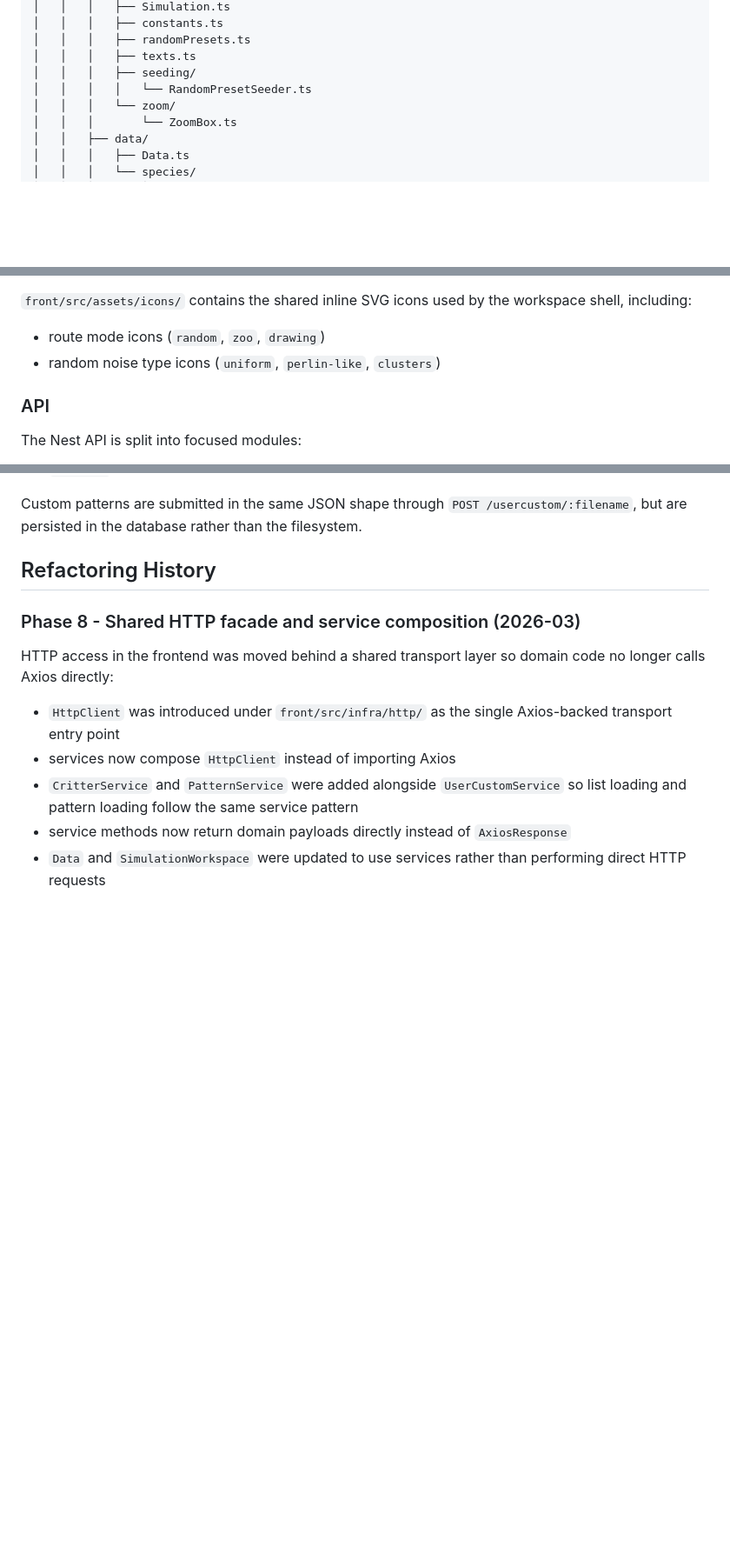
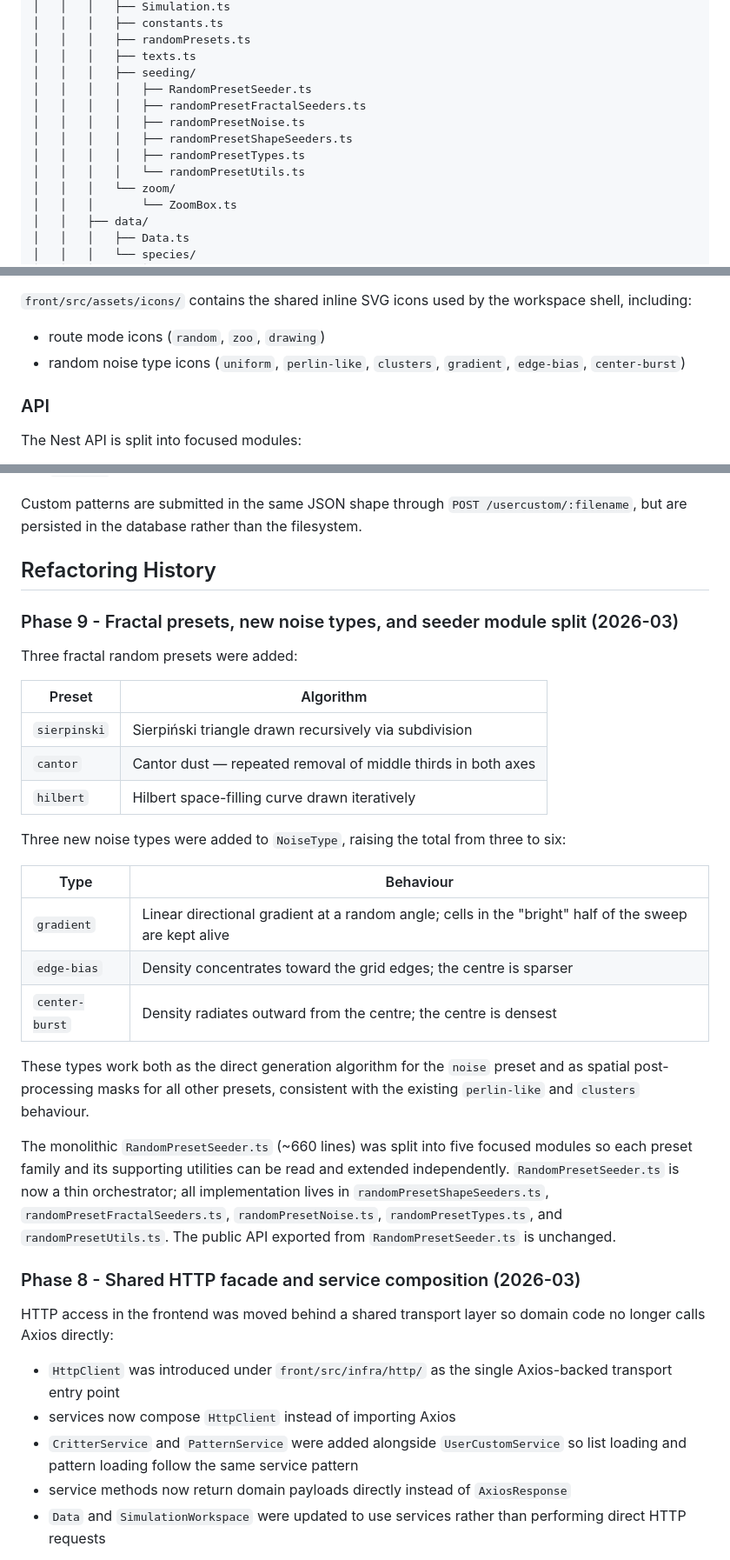
Before and after one commit to aestheticsdata/conway-gol, a Markdown page: README.md, 3 parts joined by grey strips. Shown at 87% size. Rendered like a GitHub page; blank space fills up the shorter version.

```diff
--- a/README.md
+++ b/README.md
@@ -86,7 +87,12 @@ conway-gol/
 │   │   │   ├── randomPresets.ts
 │   │   │   ├── texts.ts
 │   │   │   ├── seeding/
-│   │   │   │   └── RandomPresetSeeder.ts
+│   │   │   │   ├── RandomPresetSeeder.ts
+│   │   │   │   ├── randomPresetFractalSeeders.ts
+│   │   │   │   ├── randomPresetNoise.ts
+│   │   │   │   ├── randomPresetShapeSeeders.ts
+│   │   │   │   ├── randomPresetTypes.ts
+│   │   │   │   └── randomPresetUtils.ts
 │   │   │   └── zoom/
 │   │   │       └── ZoomBox.ts
 │   │   ├── data/
@@ -433,7 +445,7 @@ As a result, frontend code outside `front/src/infra/http/` should not import Axi
 `front/src/assets/icons/` contains the shared inline SVG icons used by the workspace shell, including:
 
 - route mode icons (`random`, `zoo`, `drawing`)
-- random noise type icons (`uniform`, `perlin-like`, `clusters`)
+- random noise type icons (`uniform`, `perlin-like`, `clusters`, `gradient`, `edge-bias`, `center-burst`)
 
 ### API
 
@@ -697,6 +709,28 @@ Custom patterns are submitted in the same JSON shape through `POST /usercustom/:
 
 ## Refactoring History
 
+### Phase 9 - Fractal presets, new noise types, and seeder module split (2026-03)
+
+Three fractal random presets were added:
+
+| Preset | Algorithm |
+|---|---|
+| `sierpinski` | Sierpiński triangle drawn recursively via subdivision |
+| `cantor` | Cantor dust — repeated removal of middle thirds in both axes |
+| `hilbert` | Hilbert space-filling curve drawn iteratively |
+
+Three new noise types were added to `NoiseType`, raising the total from three to six:
+
+| Type | Behaviour |
+|---|---|
+| `gradient` | Linear directional gradient at a random angle; cells in the "bright" half of the sweep are kept alive |
+| `edge-bias` | Density concentrates toward the grid edges; the centre is sparser |
+| `center-burst` | Density radiates outward from the centre; the centre is densest |
+
+These types work both as the direct generation algorithm for the `noise` preset and as spatial post-processing masks for all other presets, consistent with the existing `perlin-like` and `clusters` behaviour.
+
+The monolithic `RandomPresetSeeder.ts` (~660 lines) was split into five focused modules so each preset family and its supporting utilities can be read and extended independently. `RandomPresetSeeder.ts` is now a thin orchestrator; all implementation lives in `randomPresetShapeSeeders.ts`, `randomPresetFractalSeeders.ts`, `randomPresetNoise.ts`, `randomPresetTypes.ts`, and `randomPresetUtils.ts`. The public API exported from `RandomPresetSeeder.ts` is unchanged.
+
 ### Phase 8 - Shared HTTP facade and service composition (2026-03)
 
 HTTP access in the frontend was moved behind a shared transport layer so domain code no longer calls Axios directly:
```
Also changed, not shown: other parts of README.md (+11 -4 lines).
